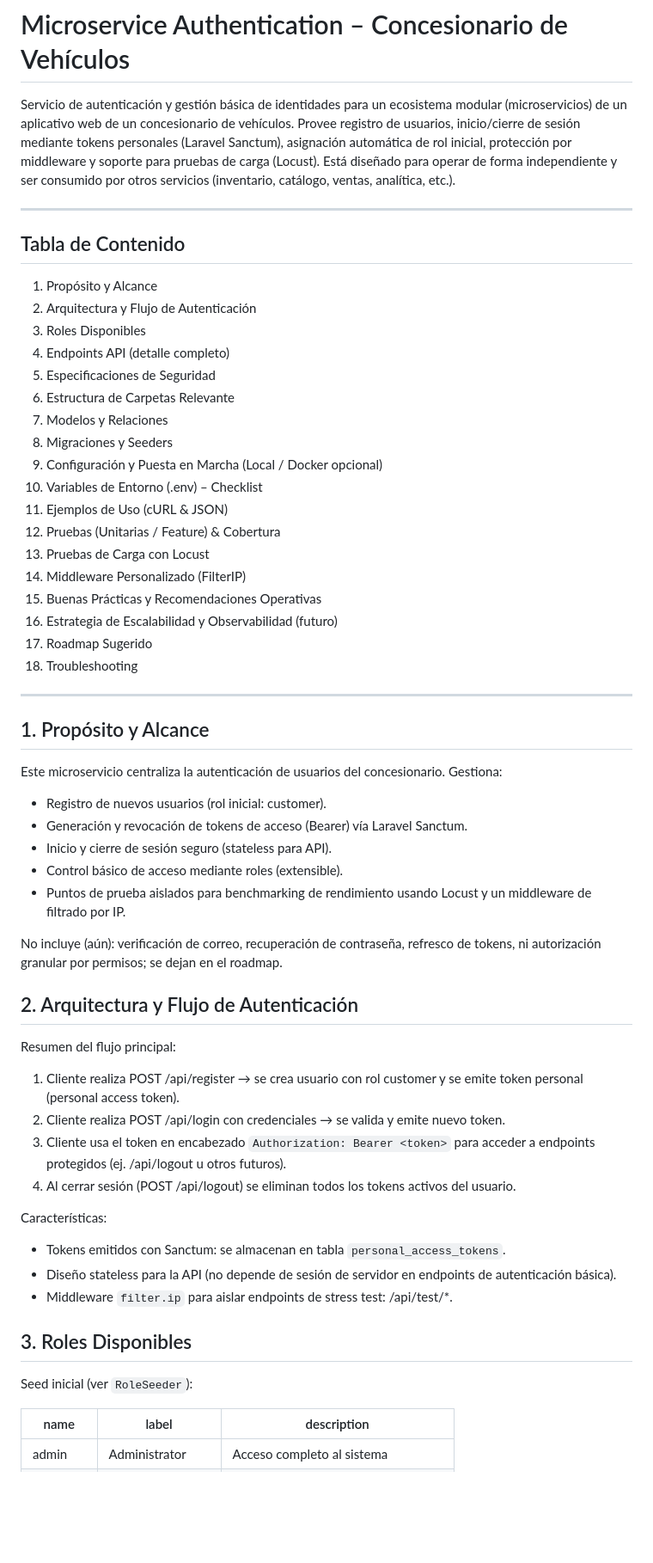
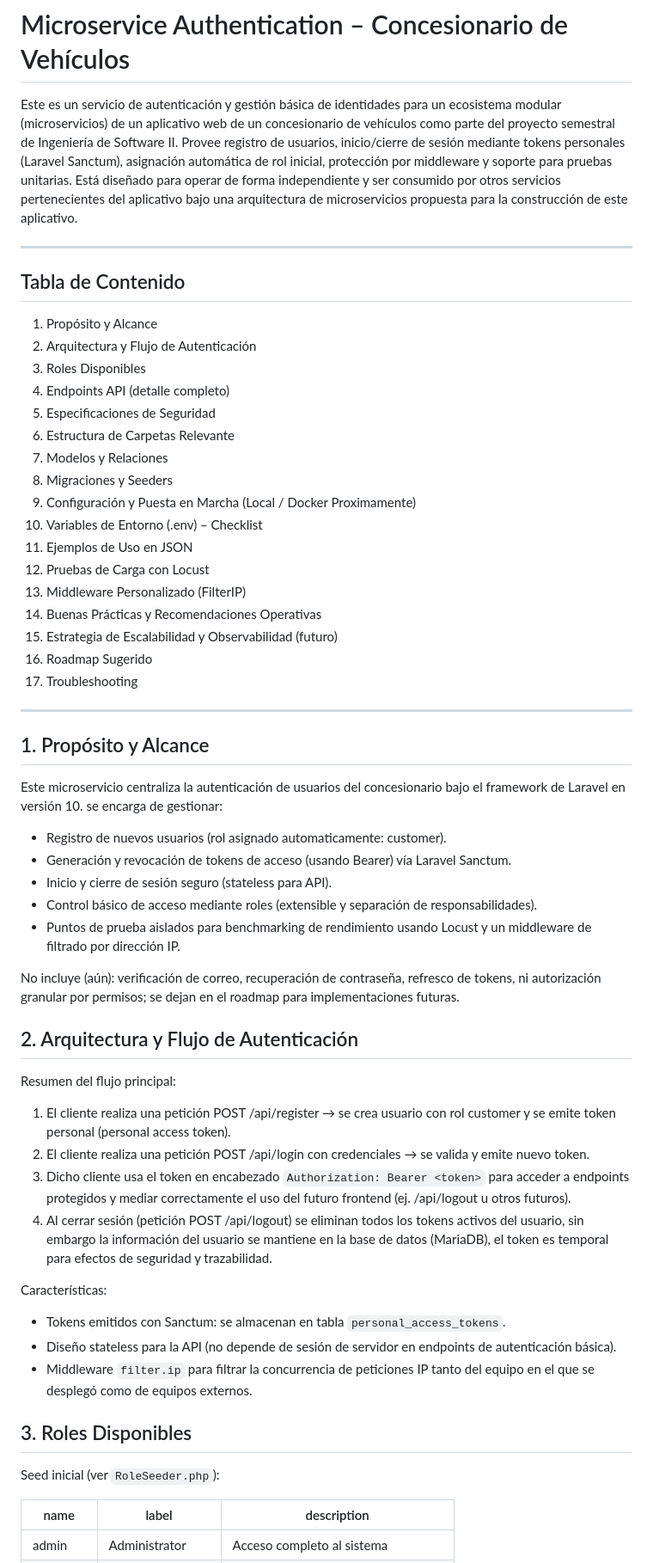
Before and after one commit to Therealdavi836/Microservice_Authentication, a Markdown page: README.md, the part around the change printed below. Shown: that part at 86% size. Rendered like a GitHub page; blank space fills up the shorter version.

```diff
--- a/README.md
+++ b/README.md
@@ -1,6 +1,6 @@
 # Microservice Authentication – Concesionario de Vehículos
 
-Servicio de autenticación y gestión básica de identidades para un ecosistema modular (microservicios) de un aplicativo web de un concesionario de vehículos. Provee registro de usuarios, inicio/cierre de sesión mediante tokens personales (Laravel Sanctum), asignación automática de rol inicial, protección por middleware y soporte para pruebas de carga (Locust). Está diseñado para operar de forma independiente y ser consumido por otros servicios (inventario, catálogo, ventas, analítica, etc.).
+Este es un servicio de autenticación y gestión básica de identidades para un ecosistema modular (microservicios) de un aplicativo web de un concesionario de vehículos como parte del proyecto semestral de Ingeniería de Software II. Provee registro de usuarios, inicio/cierre de sesión mediante tokens personales (Laravel Sanctum), asignación automática de rol inicial, protección por middleware y soporte para pruebas unitarias. Está diseñado para operar de forma independiente y ser consumido por otros servicios pertenecientes del aplicativo bajo una arquitectura de microservicios propuesta para la construcción de este aplicativo.
 
 ---
 
@@ -14,49 +14,48 @@ Servicio de autenticación y gestión básica de identidades para un ecosistema
 6. Estructura de Carpetas Relevante
 7. Modelos y Relaciones
 8. Migraciones y Seeders
-9. Configuración y Puesta en Marcha (Local / Docker opcional)
+9. Configuración y Puesta en Marcha (Local / Docker Proximamente)
 10. Variables de Entorno (.env) – Checklist
-11. Ejemplos de Uso (cURL & JSON)
-12. Pruebas (Unitarias / Feature) & Cobertura
-13. Pruebas de Carga con Locust
-14. Middleware Personalizado (FilterIP)
-15. Buenas Prácticas y Recomendaciones Operativas
-16. Estrategia de Escalabilidad y Observabilidad (futuro)
-17. Roadmap Sugerido
-18. Troubleshooting
+11. Ejemplos de Uso en JSON
+12. Pruebas de Carga con Locust
+13. Middleware Personalizado (FilterIP)
+14. Buenas Prácticas y Recomendaciones Operativas
+15. Estrategia de Escalabilidad y Observabilidad (futuro)
+16. Roadmap Sugerido
+17. Troubleshooting
 
 ---
 
 ## 1. Propósito y Alcance
 
-Este microservicio centraliza la autenticación de usuarios del concesionario. Gestiona:
+Este microservicio centraliza la autenticación de usuarios del concesionario bajo el framework de Laravel en versión 10. se encarga de gestionar:
 
-- Registro de nuevos usuarios (rol inicial: customer).
-- Generación y revocación de tokens de acceso (Bearer) vía Laravel Sanctum.
+- Registro de nuevos usuarios (rol asignado automaticamente: customer).
+- Generación y revocación de tokens de acceso (usando Bearer) vía Laravel Sanctum.
 - Inicio y cierre de sesión seguro (stateless para API).
-- Control básico de acceso mediante roles (extensible).
-- Puntos de prueba aislados para benchmarking de rendimiento usando Locust y un middleware de filtrado por IP.
+- Control básico de acceso mediante roles (extensible y separación de responsabilidades).
+- Puntos de prueba aislados para benchmarking de rendimiento usando Locust y un middleware de filtrado por dirección IP.
 
-No incluye (aún): verificación de correo, recuperación de contraseña, refresco de tokens, ni autorización granular por permisos; se dejan en el roadmap.
+No incluye (aún): verificación de correo, recuperación de contraseña, refresco de tokens, ni autorización granular por permisos; se dejan en el roadmap para implementaciones futuras.
 
 ## 2. Arquitectura y Flujo de Autenticación
 
 Resumen del flujo principal:
 
-1. Cliente realiza POST /api/register → se crea usuario con rol customer y se emite token personal (personal access token).
-2. Cliente realiza POST /api/login con credenciales → se valida y emite nuevo token.
-3. Cliente usa el token en encabezado `Authorization: Bearer <token>` para acceder a endpoints protegidos (ej. /api/logout u otros futuros).
-4. Al cerrar sesión (POST /api/logout) se eliminan todos los tokens activos del usuario.
+1. El cliente realiza una petición POST /api/register → se crea usuario con rol customer y se emite token personal (personal access token).
+2. El cliente realiza una petición POST /api/login con credenciales → se valida y emite nuevo token.
+3. Dicho cliente usa el token en encabezado `Authorization: Bearer <token>` para acceder a endpoints protegidos y mediar correctamente el uso del futuro frontend (ej. /api/logout u otros futuros).
+4. Al cerrar sesión (petición POST /api/logout) se eliminan todos los tokens activos del usuario, sin embargo la información del usuario se mantiene en la base de datos (MariaDB), el token es temporal para efectos de seguridad y trazabilidad.
 
 Características:
 
 - Tokens emitidos con Sanctum: se almacenan en tabla `personal_access_tokens`.
 - Diseño stateless para la API (no depende de sesión de servidor en endpoints de autenticación básica).
-- Middleware `filter.ip` para aislar endpoints de stress test: /api/test/*.
+- Middleware `filter.ip` para filtrar la concurrencia de peticiones IP tanto del equipo en el que se desplegó como de equipos externos.
 
 ## 3. Roles Disponibles
 
-Seed inicial (ver `RoleSeeder`):
+Seed inicial (ver `RoleSeeder.php`):
 
 | name     | label             | description                                      |
 |----------|-------------------|--------------------------------------------------|
```
Also changed, not shown: other parts of README.md (+69 -89 lines), image.png (added).
